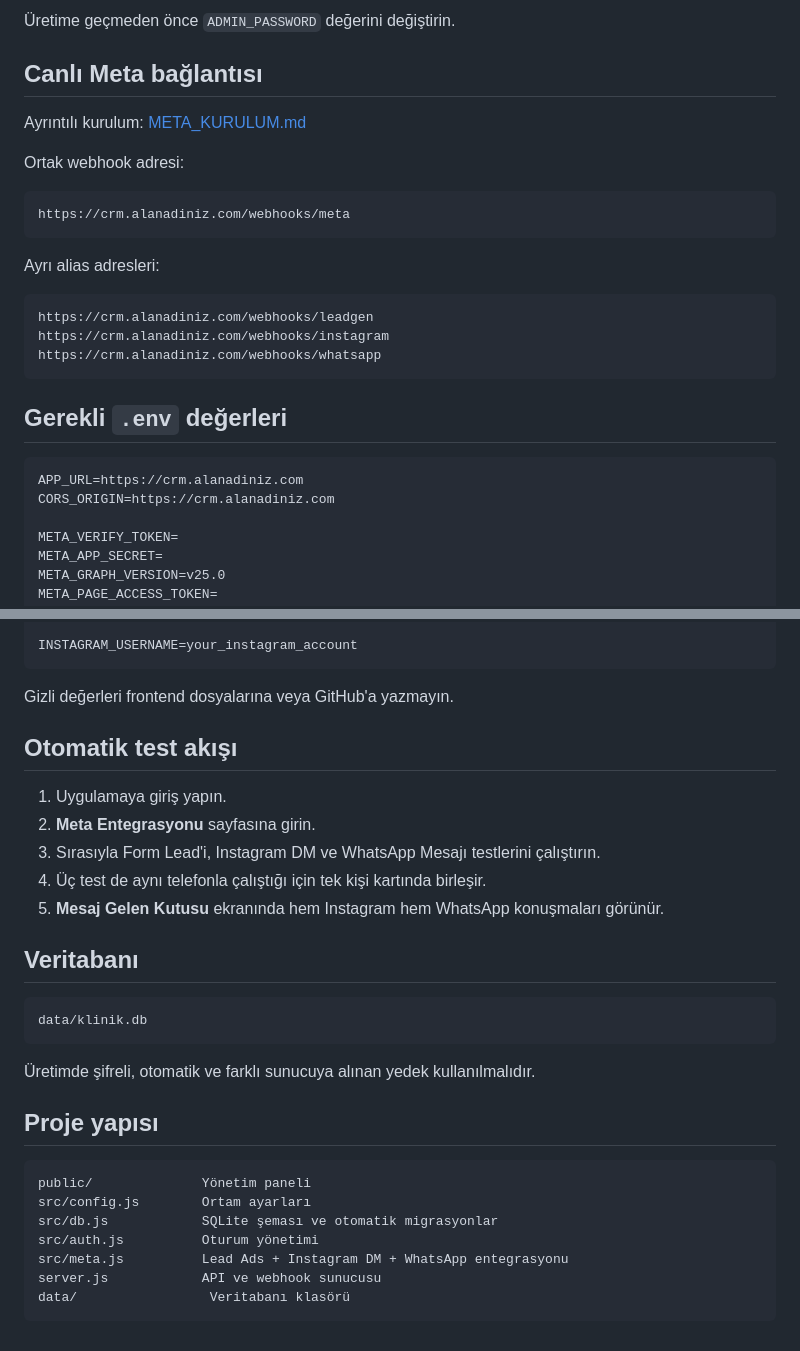
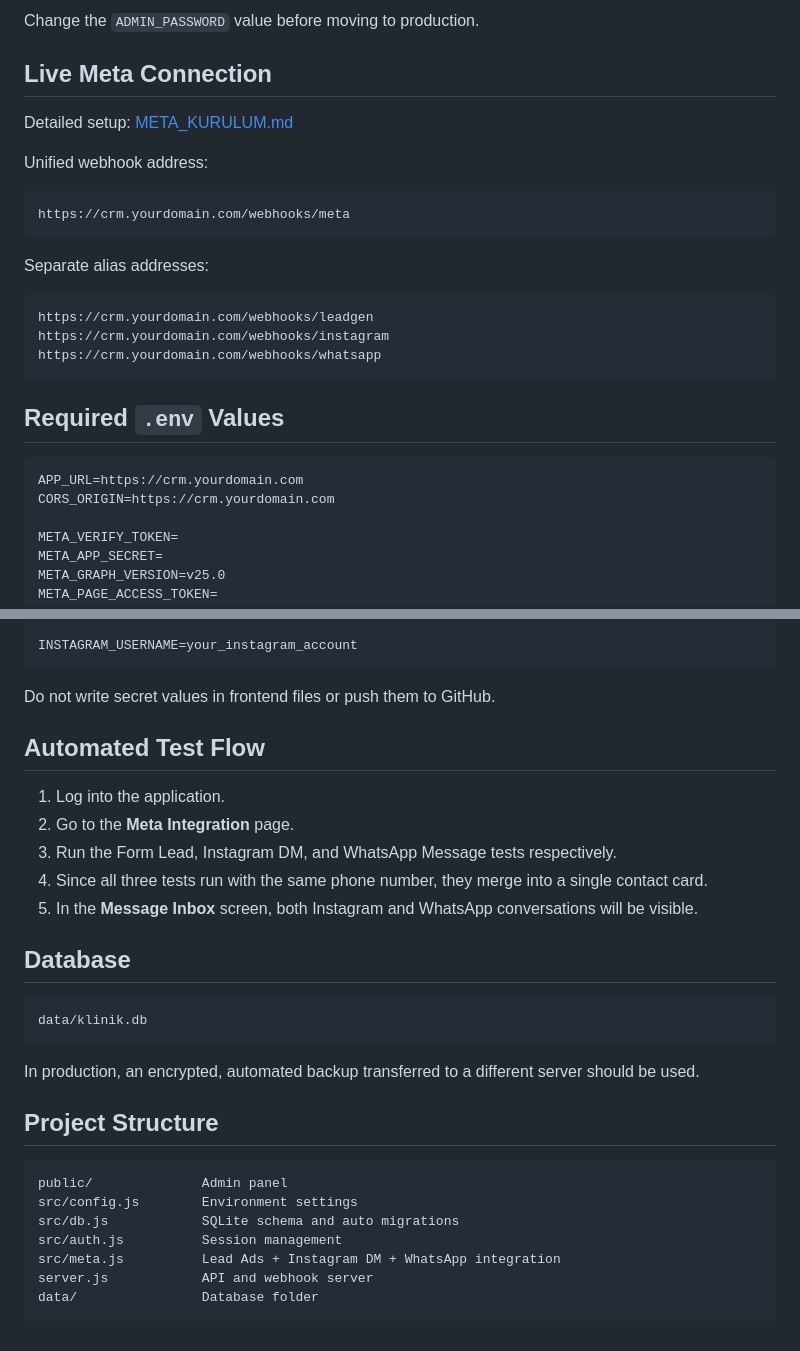
Before and after one commit to Hamit3306/klinik-crm, a Markdown page: README.md, 2 parts joined by grey strips. GitHub-like rendering.

````diff
--- a/README.md
+++ b/README.md
@@ -69,30 +69,30 @@ Kullanıcı adı: admin
 ```
 
-Üretime geçmeden önce `ADMIN_PASSWORD` değerini değiştirin.
+Change the `ADMIN_PASSWORD` value before moving to production.
 
-## Canlı Meta bağlantısı
+## Live Meta Connection
 
-Ayrıntılı kurulum: [META_KURULUM.md](META_KURULUM.md)
+Detailed setup: [META_KURULUM.md](META_KURULUM.md)
 
-Ortak webhook adresi:
+Unified webhook address:
 
 ```text
-https://crm.alanadiniz.com/webhooks/meta
+https://crm.yourdomain.com/webhooks/meta
 ```
 
-Ayrı alias adresleri:
+Separate alias addresses:
 
 ```text
-https://crm.alanadiniz.com/webhooks/leadgen
-https://crm.alanadiniz.com/webhooks/instagram
-https://crm.alanadiniz.com/webhooks/whatsapp
+https://crm.yourdomain.com/webhooks/leadgen
+https://crm.yourdomain.com/webhooks/instagram
+https://crm.yourdomain.com/webhooks/whatsapp
 ```
 
-## Gerekli `.env` değerleri
+## Required `.env` Values
 
 ```env
-APP_URL=https://crm.alanadiniz.com
-CORS_ORIGIN=https://crm.alanadiniz.com
+APP_URL=https://crm.yourdomain.com
+CORS_ORIGIN=https://crm.yourdomain.com
 
 META_VERIFY_TOKEN=
 META_APP_SECRET=
@@ -111,32 +111,32 @@ WHATSAPP_BUSINESS_ACCOUNT_ID=
 INSTAGRAM_USERNAME=your_instagram_account
 ```
 
-Gizli değerleri frontend dosyalarına veya GitHub'a yazmayın.
+Do not write secret values in frontend files or push them to GitHub.
 
-## Otomatik test akışı
+## Automated Test Flow
 
-1. Uygulamaya giriş yapın.
-2. **Meta Entegrasyonu** sayfasına girin.
-3. Sırasıyla Form Lead'i, Instagram DM ve WhatsApp Mesajı testlerini çalıştırın.
-4. Üç test de aynı telefonla çalıştığı için tek kişi kartında birleşir.
-5. **Mesaj Gelen Kutusu** ekranında hem Instagram hem WhatsApp konuşmaları görünür.
+1. Log into the application.
+2. Go to the **Meta Integration** page.
+3. Run the Form Lead, Instagram DM, and WhatsApp Message tests respectively.
+4. Since all three tests run with the same phone number, they merge into a single contact card.
+5. In the **Message Inbox** screen, both Instagram and WhatsApp conversations will be visible.
 
-## Veritabanı
+## Database
 
 ```text
 data/klinik.db
 ```
 
-Üretimde şifreli, otomatik ve farklı sunucuya alınan yedek kullanılmalıdır.
+In production, an encrypted, automated backup transferred to a different server should be used.
 
-## Proje yapısı
+## Project Structure
 
 ```text
-public/              Yönetim paneli
-src/config.js        Ortam ayarları
-src/db.js            SQLite şeması ve otomatik migrasyonlar
-src/auth.js          Oturum yönetimi
-src/meta.js          Lead Ads + Instagram DM + WhatsApp entegrasyonu
-server.js            API ve webhook sunucusu
-data/                 Veritabanı klasörü
+public/              Admin panel
+src/config.js        Environment settings
+src/db.js            SQLite schema and auto migrations
+src/auth.js          Session management
+src/meta.js          Lead Ads + Instagram DM + WhatsApp integration
+server.js            API and webhook server
+data/                Database folder
 ```
````
Also changed, not shown: other parts of README.md (+39 -39 lines).
